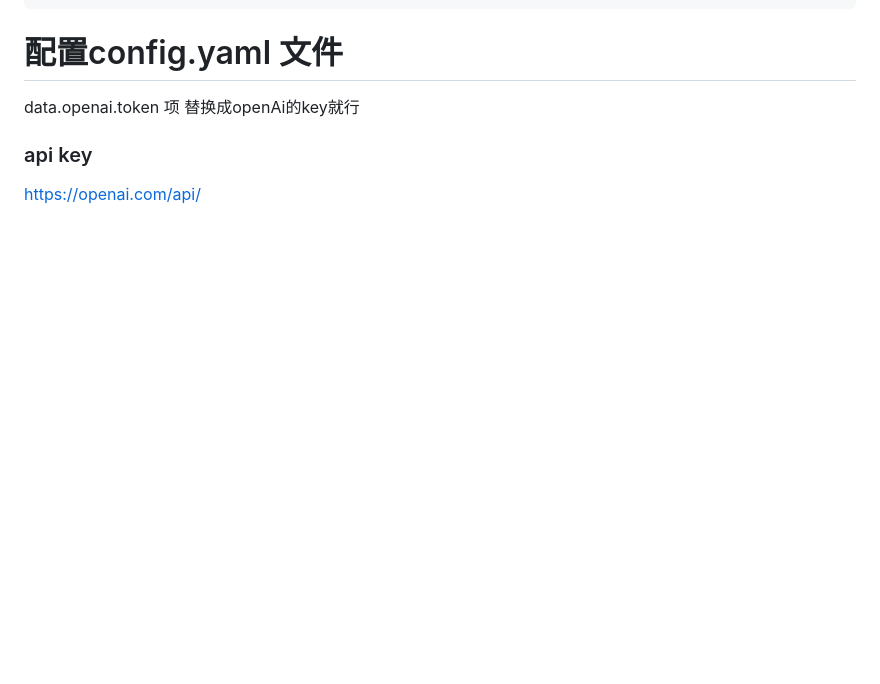
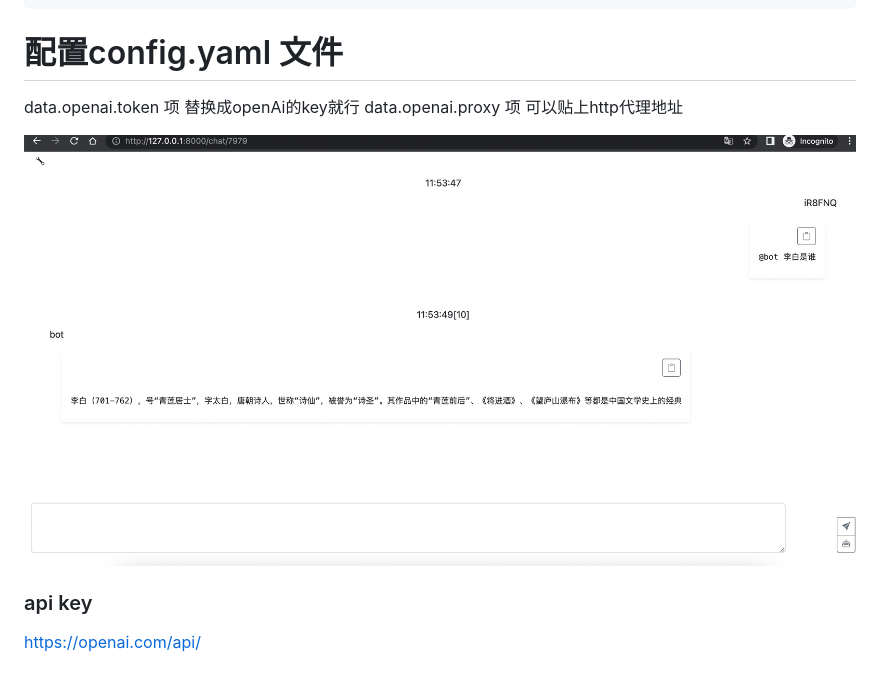
Before and after one commit to matteo-gz/chatroom-gpt3, a Markdown page: README.md, the part around the change. Drawn GitHub-style; pictures changed too: doc/cover.png (added); blank space fills up the shorter version.

```diff
--- a/README.md
+++ b/README.md
@@ -18,7 +18,9 @@ cp configs/config.yaml.example bin/config.yaml
 
 # 配置config.yaml 文件
 data.openai.token 项 替换成openAi的key就行
+data.openai.proxy 项 可以贴上http代理地址
 
+![](./doc/cover.png)
 ### api key
 
 https://openai.com/api/
```
Also changed, not shown: 1 other file.
